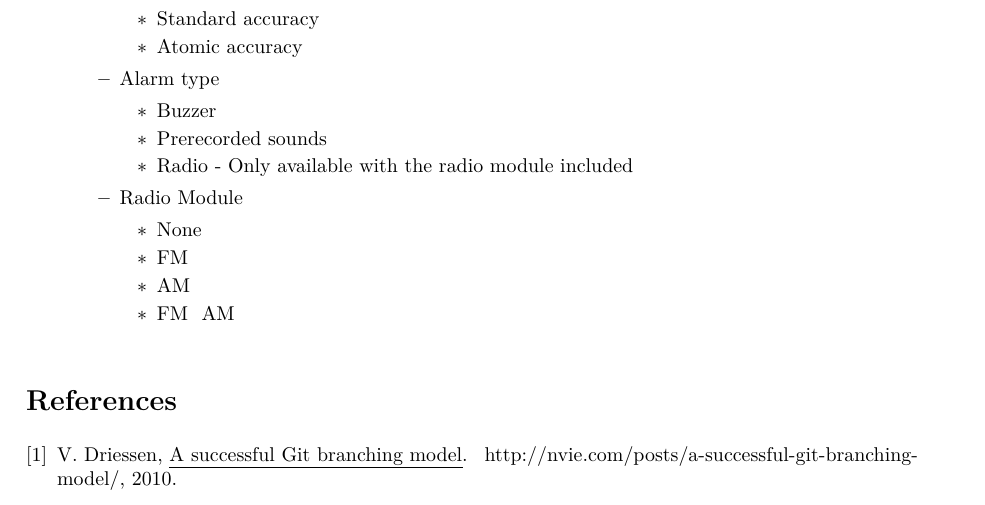
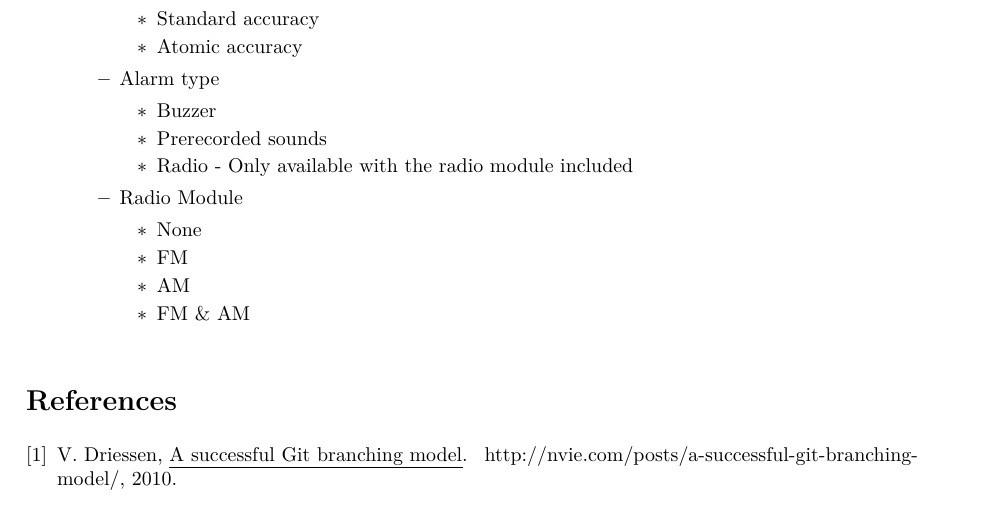
Before and after one commit to Limro/TISOEP, a LaTeX problem sheet (Assignment3/Main_Assignment3.tex, which reads Assignment3/ProductLine.tex): part of page 4 of 4, cut so that both start at the same text. Compiled offline with pdfLaTeX.

Commit message:
Minor fix

```diff
--- a/Assignment3/ProductLine.tex
+++ b/Assignment3/ProductLine.tex
@@ -26,7 +26,7 @@ Only options affecting the Alarm Clock software are listed below. Other product
 			\item None
 			\item FM
 			\item AM
-			\item FM & AM
+			\item FM \& AM
 		\end{itemize}
 		% These are not software relevant??:
 		%
```
